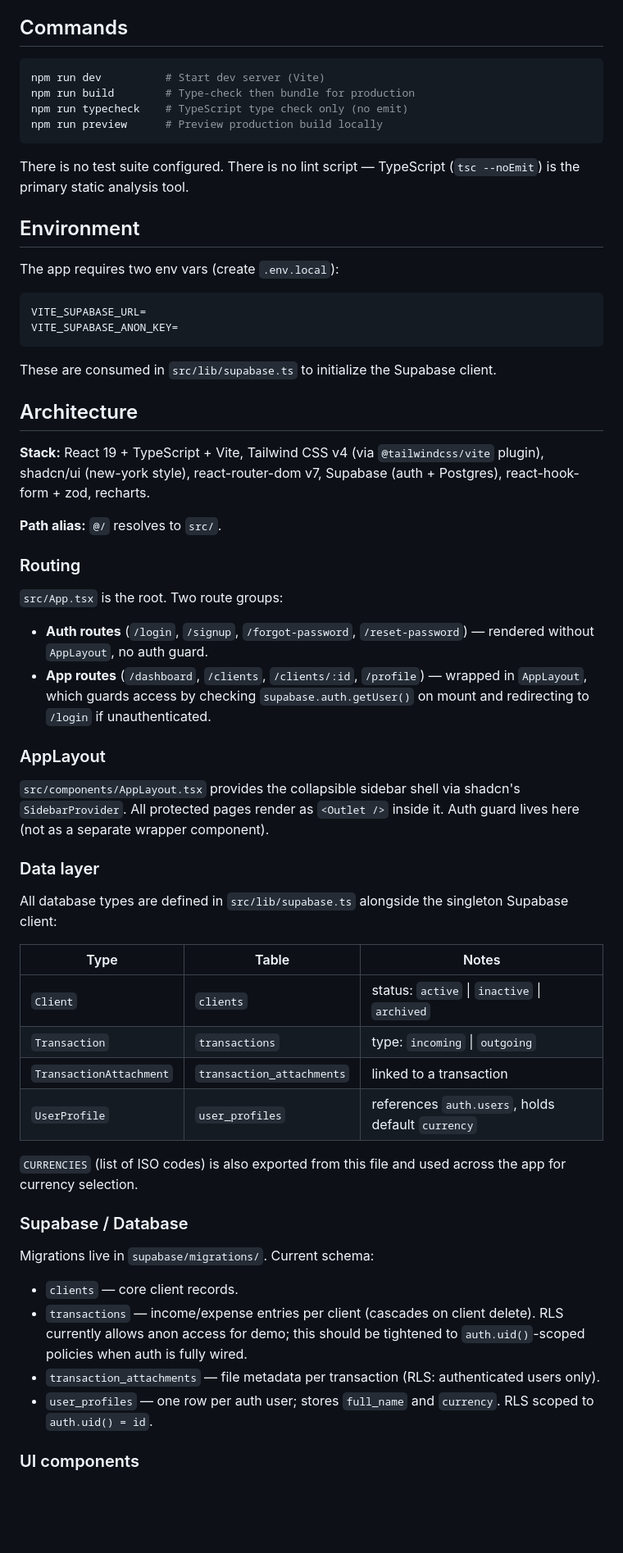
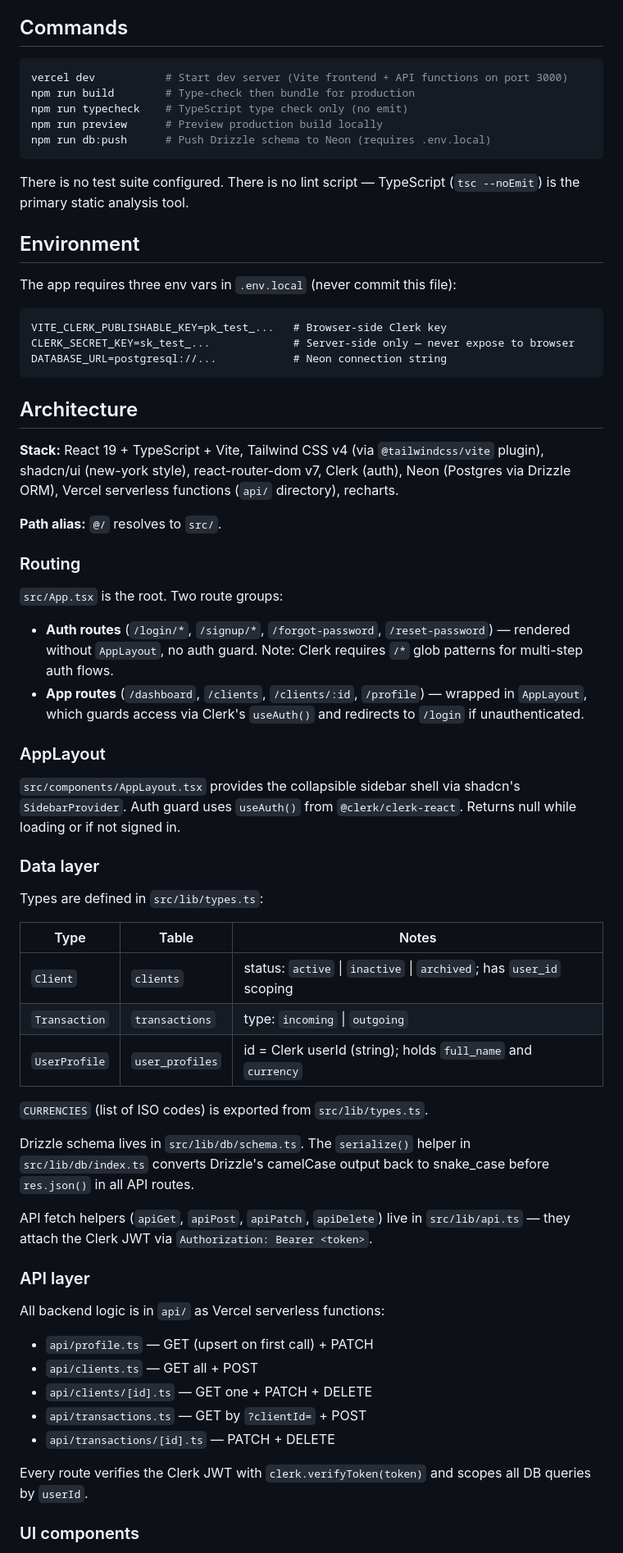
Before and after one commit to vorreix/profitsync, a Markdown page: CLAUDE.md, the part around the change. Shown at 82% size. Drawn GitHub-style; blank space fills up the shorter version.

Commit message:
docs: update CLAUDE.md for Clerk + Neon + Vercel stack

````diff
--- a/CLAUDE.md
+++ b/CLAUDE.md
@@ -5,28 +5,28 @@ This file provides guidance to Claude Code (claude.ai/code) when working with co
 ## Commands
 
 ```bash
-npm run dev          # Start dev server (Vite)
+vercel dev           # Start dev server (Vite frontend + API functions on port 3000)
 npm run build        # Type-check then bundle for production
 npm run typecheck    # TypeScript type check only (no emit)
 npm run preview      # Preview production build locally
+npm run db:push      # Push Drizzle schema to Neon (requires .env.local)
 ```
 
 There is no test suite configured. There is no lint script — TypeScript (`tsc --noEmit`) is the primary static analysis tool.
 
 ## Environment
 
-The app requires two env vars (create `.env.local`):
+The app requires three env vars in `.env.local` (never commit this file):
 
 ```
-VITE_SUPABASE_URL=
-VITE_SUPABASE_ANON_KEY=
+VITE_CLERK_PUBLISHABLE_KEY=pk_test_...   # Browser-side Clerk key
+CLERK_SECRET_KEY=sk_test_...             # Server-side only — never expose to browser
+DATABASE_URL=postgresql://...            # Neon connection string
 ```
-
-These are consumed in `src/lib/supabase.ts` to initialize the Supabase client.
 
 ## Architecture
 
-**Stack:** React 19 + TypeScript + Vite, Tailwind CSS v4 (via `@tailwindcss/vite` plugin), shadcn/ui (new-york style), react-router-dom v7, Supabase (auth + Postgres), react-hook-form + zod, recharts.
+**Stack:** React 19 + TypeScript + Vite, Tailwind CSS v4 (via `@tailwindcss/vite` plugin), shadcn/ui (new-york style), react-router-dom v7, Clerk (auth), Neon (Postgres via Drizzle ORM), Vercel serverless functions (`api/` directory), recharts.
 
 **Path alias:** `@/` resolves to `src/`.
 
@@ -34,34 +34,40 @@ These are consumed in `src/lib/supabase.ts` to initialize the Supabase client.
 
 `src/App.tsx` is the root. Two route groups:
 
-- **Auth routes** (`/login`, `/signup`, `/forgot-password`, `/reset-password`) — rendered without `AppLayout`, no auth guard.
-- **App routes** (`/dashboard`, `/clients`, `/clients/:id`, `/profile`) — wrapped in `AppLayout`, which guards access by checking `supabase.auth.getUser()` on mount and redirecting to `/login` if unauthenticated.
+- **Auth routes** (`/login/*`, `/signup/*`, `/forgot-password`, `/reset-password`) — rendered without `AppLayout`, no auth guard. Note: Clerk requires `/*` glob patterns for multi-step auth flows.
+- **App routes** (`/dashboard`, `/clients`, `/clients/:id`, `/profile`) — wrapped in `AppLayout`, which guards access via Clerk's `useAuth()` and redirects to `/login` if unauthenticated.
 
 ### AppLayout
 
-`src/components/AppLayout.tsx` provides the collapsible sidebar shell via shadcn's `SidebarProvider`. All protected pages render as `<Outlet />` inside it. Auth guard lives here (not as a separate wrapper component).
+`src/components/AppLayout.tsx` provides the collapsible sidebar shell via shadcn's `SidebarProvider`. Auth guard uses `useAuth()` from `@clerk/clerk-react`. Returns null while loading or if not signed in.
 
 ### Data layer
 
-All database types are defined in `src/lib/supabase.ts` alongside the singleton Supabase client:
+Types are defined in `src/lib/types.ts`:
 
 | Type | Table | Notes |
 |---|---|---|
-| `Client` | `clients` | status: `active` \| `inactive` \| `archived` |
+| `Client` | `clients` | status: `active` \| `inactive` \| `archived`; has `user_id` scoping |
 | `Transaction` | `transactions` | type: `incoming` \| `outgoing` |
-| `TransactionAttachment` | `transaction_attachments` | linked to a transaction |
-| `UserProfile` | `user_profiles` | references `auth.users`, holds default `currency` |
+| `UserProfile` | `user_profiles` | id = Clerk userId (string); holds `full_name` and `currency` |
 
-`CURRENCIES` (list of ISO codes) is also exported from this file and used across the app for currency selection.
+`CURRENCIES` (list of ISO codes) is exported from `src/lib/types.ts`.
 
-### Supabase / Database
+Drizzle schema lives in `src/lib/db/schema.ts`. The `serialize()` helper in `src/lib/db/index.ts` converts Drizzle's camelCase output back to snake_case before `res.json()` in all API routes.
 
-Migrations live in `supabase/migrations/`. Current schema:
+API fetch helpers (`apiGet`, `apiPost`, `apiPatch`, `apiDelete`) live in `src/lib/api.ts` — they attach the Clerk JWT via `Authorization: Bearer <token>`.
 
-- `clients` — core client records.
-- `transactions` — income/expense entries per client (cascades on client delete). RLS currently allows anon access for demo; this should be tightened to `auth.uid()`-scoped policies when auth is fully wired.
-- `transaction_attachments` — file metadata per transaction (RLS: authenticated users only).
-- `user_profiles` — one row per auth user; stores `full_name` and `currency`. RLS scoped to `auth.uid() = id`.
+### API layer
+
+All backend logic is in `api/` as Vercel serverless functions:
+
+- `api/profile.ts` — GET (upsert on first call) + PATCH
+- `api/clients.ts` — GET all + POST
+- `api/clients/[id].ts` — GET one + PATCH + DELETE
+- `api/transactions.ts` — GET by `?clientId=` + POST
+- `api/transactions/[id].ts` — PATCH + DELETE
+
+Every route verifies the Clerk JWT with `clerk.verifyToken(token)` and scopes all DB queries by `userId`.
 
 ### UI components
 
````
